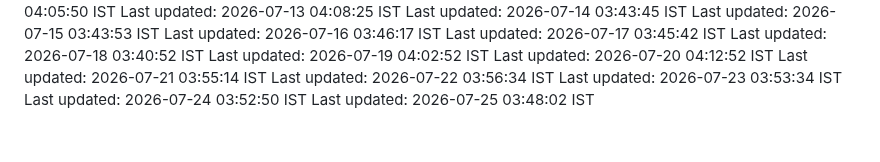
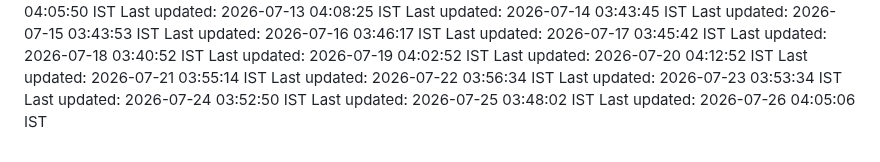
Before and after one commit to Satyaprasad7naik/tag-badge, a Markdown page: README.md, the part around the change. GitHub-like rendering.

Commit message:
chore: automated daily update - 2026-07-26 04:05:06 IST

```diff
--- a/README.md
+++ b/README.md
@@ -201,3 +201,4 @@ Last updated: 2026-07-22 03:56:34 IST
 Last updated: 2026-07-23 03:53:34 IST
 Last updated: 2026-07-24 03:52:50 IST
 Last updated: 2026-07-25 03:48:02 IST
+Last updated: 2026-07-26 04:05:06 IST
```
